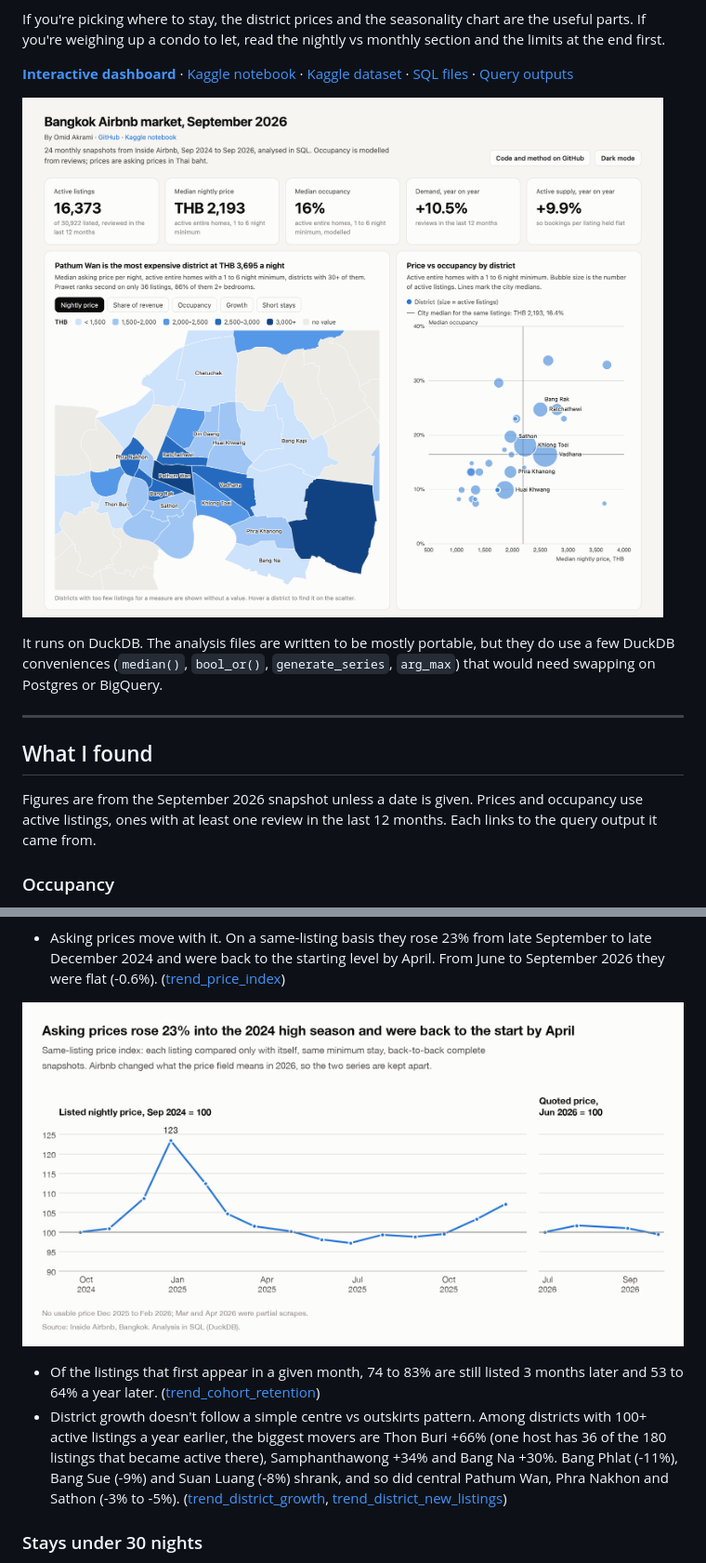
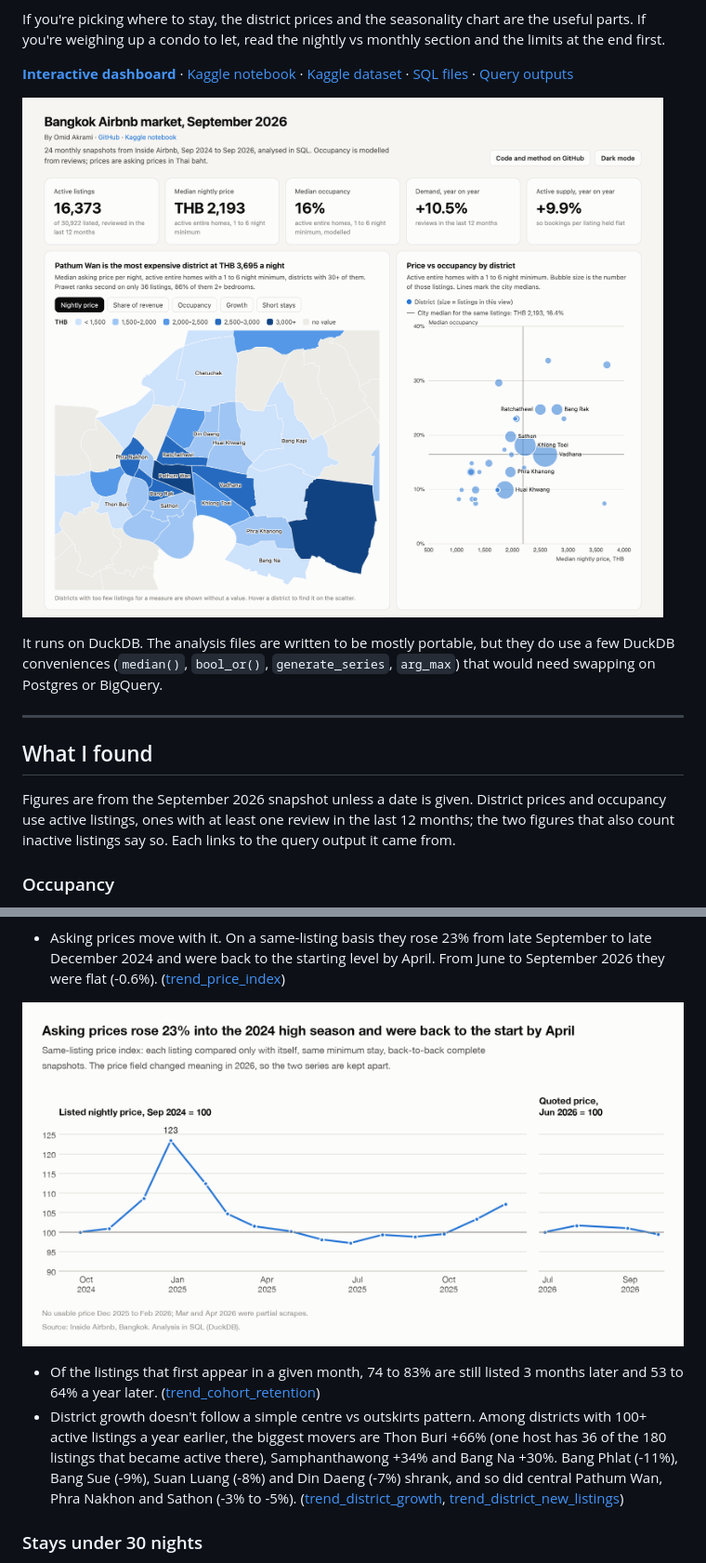
Before and after one commit to OmidAkrami/bangkok-airbnb-data-useful-for-travel-investment, a Markdown page: README.md, 2 parts joined by grey strips. Shown at 93% size. Drawn GitHub-style; pictures changed too: charts/10_price_index.png, docs/screenshot.png.

Commit message:
fix figures and labels found in a full accuracy pass

```diff
--- a/README.md
+++ b/README.md
@@ -19,7 +19,7 @@ It runs on DuckDB. The analysis files are written to be mostly portable, but the
 
 ## What I found
 
-Figures are from the September 2026 snapshot unless a date is given. Prices and occupancy use active listings, ones with at least one review in the last 12 months. Each links to the query output it came from.
+Figures are from the September 2026 snapshot unless a date is given. District prices and occupancy use active listings, ones with at least one review in the last 12 months; the two figures that also count inactive listings say so. Each links to the query output it came from.
 
 ### Occupancy
 
@@ -82,7 +82,7 @@ In Chatuchak and Bang Phlat the monthly 1-beds are actually pricier per night th
 ![Same-listing price index](charts/10_price_index.png)
 
 - Of the listings that first appear in a given month, 74 to 83% are still listed 3 months later and 53 to 64% a year later. ([trend_cohort_retention](results/trend_cohort_retention.csv))
-- District growth doesn't follow a simple centre vs outskirts pattern. Among districts with 100+ active listings a year earlier, the biggest movers are Thon Buri +66% (one host has 36 of the 180 listings that became active there), Samphanthawong +34% and Bang Na +30%. Bang Phlat (-11%), Bang Sue (-9%) and Suan Luang (-8%) shrank, and so did central Pathum Wan, Phra Nakhon and Sathon (-3% to -5%). ([trend_district_growth](results/trend_district_growth.csv), [trend_district_new_listings](results/trend_district_new_listings.csv))
+- District growth doesn't follow a simple centre vs outskirts pattern. Among districts with 100+ active listings a year earlier, the biggest movers are Thon Buri +66% (one host has 36 of the 180 listings that became active there), Samphanthawong +34% and Bang Na +30%. Bang Phlat (-11%), Bang Sue (-9%), Suan Luang (-8%) and Din Daeng (-7%) shrank, and so did central Pathum Wan, Phra Nakhon and Sathon (-3% to -5%). ([trend_district_growth](results/trend_district_growth.csv), [trend_district_new_listings](results/trend_district_new_listings.csv))
 
 ### Stays under 30 nights
 
```
Also changed, not shown: other parts of README.md (+5 -5 lines), charts/01_district_prices.png, charts/04_nightly_vs_monthly.png, charts/08_growth_two_ways.png, charts/11_amenity_premium.png, 11 other files.
